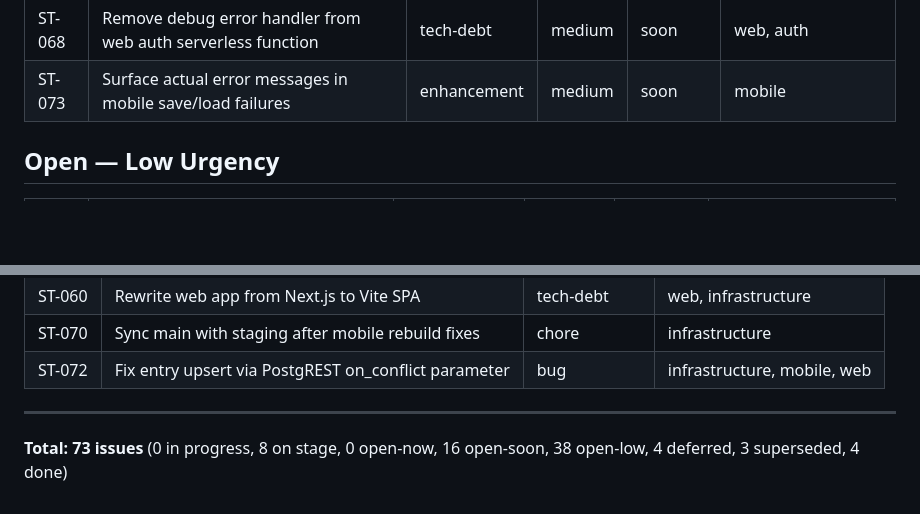
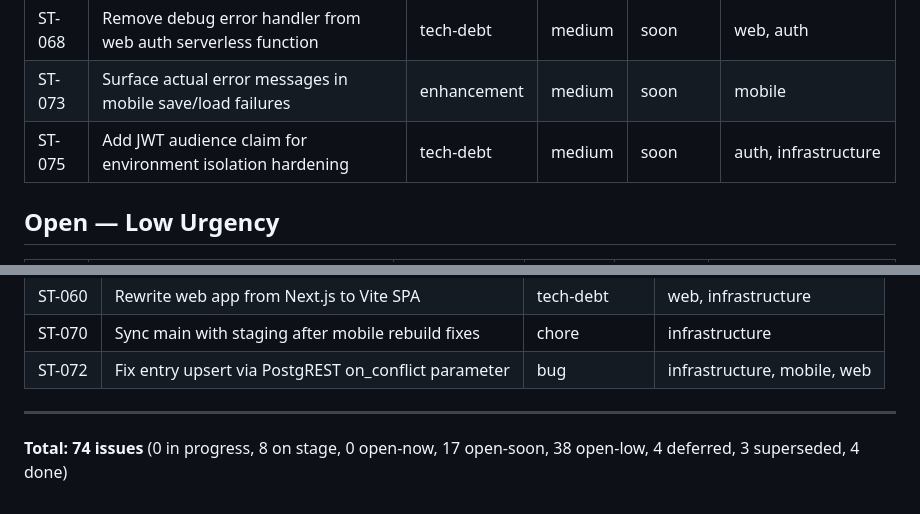
Before and after one commit to dizzyCartographer/storm-tracker, a Markdown page: docs/issues/_index.md, 2 parts joined by grey strips. GitHub-like rendering; blank space fills up the shorter version.

```diff
--- a/docs/issues/_index.md
+++ b/docs/issues/_index.md
@@ -46,6 +46,7 @@ _(none)_
 | ST-066 | Mobile project edit form UX parity with web | enhancement | medium | soon | mobile, projects |
 | ST-068 | Remove debug error handler from web auth serverless function | tech-debt | medium | soon | web, auth |
 | ST-073 | Surface actual error messages in mobile save/load failures | enhancement | medium | soon | mobile |
+| ST-075 | Add JWT audience claim for environment isolation hardening | tech-debt | medium | soon | auth, infrastructure |
 
 ## Open — Low Urgency
 
@@ -118,4 +119,4 @@ _(none)_
 
 ---
 
-**Total: 73 issues** (0 in progress, 8 on stage, 0 open-now, 16 open-soon, 38 open-low, 4 deferred, 3 superseded, 4 done)
+**Total: 74 issues** (0 in progress, 8 on stage, 0 open-now, 17 open-soon, 38 open-low, 4 deferred, 3 superseded, 4 done)
```
Also changed, not shown: docs/context/storm-tracker-work-log.md (+71 -0 lines), docs/issues/ST-075-jwt-audience-hardening.md (added, +32 -0 lines).
